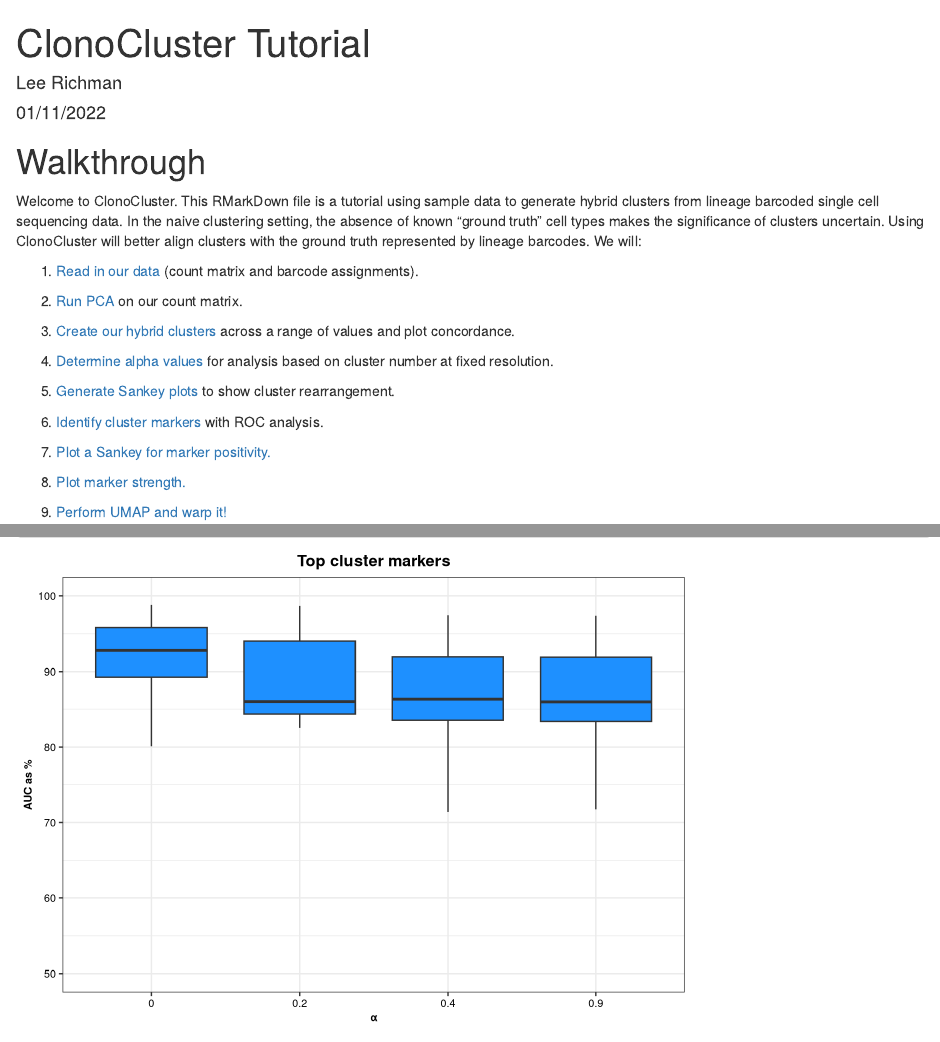
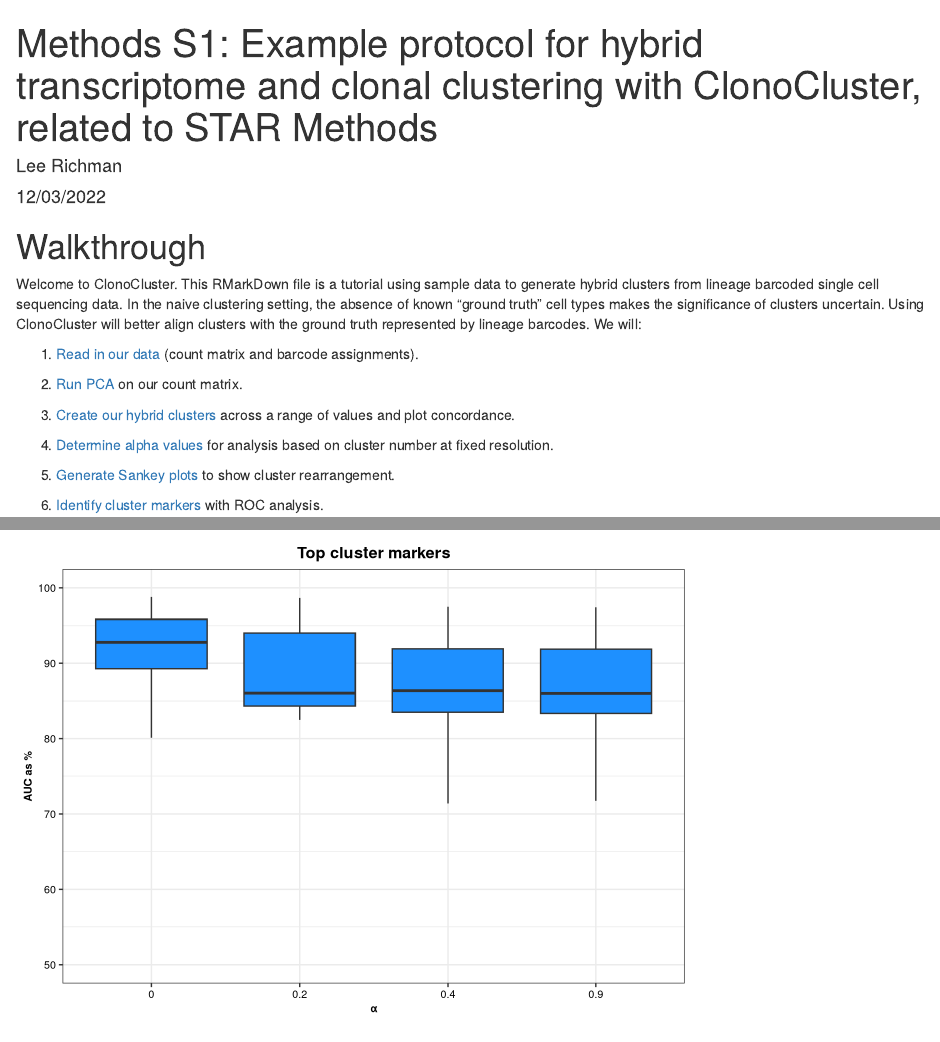
Before and after one commit to leeprichman/ClonoCluster, an R Markdown document (Tutorial.Rmd): the page in a window 1100 px wide, from its top, and a second part further down, joined at a grey line. Rendered offline with R 4.5, knitr and Pandoc, with nearby package versions; some code elsewhere in the file could not run offline; common packages that the code uses without loading them are loaded.

Commit message:
text updates to tutorial per journal

```diff
--- a/Tutorial.Rmd
+++ b/Tutorial.Rmd
@@ -1,7 +1,7 @@
 ---
-title: "ClonoCluster Tutorial"
+title: "Methods S1: Example protocol for hybrid transcriptome and clonal clustering with ClonoCluster, related to STAR Methods"
 author: "Lee Richman"
-date: "01/11/2022"
+date: "12/03/2022"
 output: html_document
 ---
 
```
